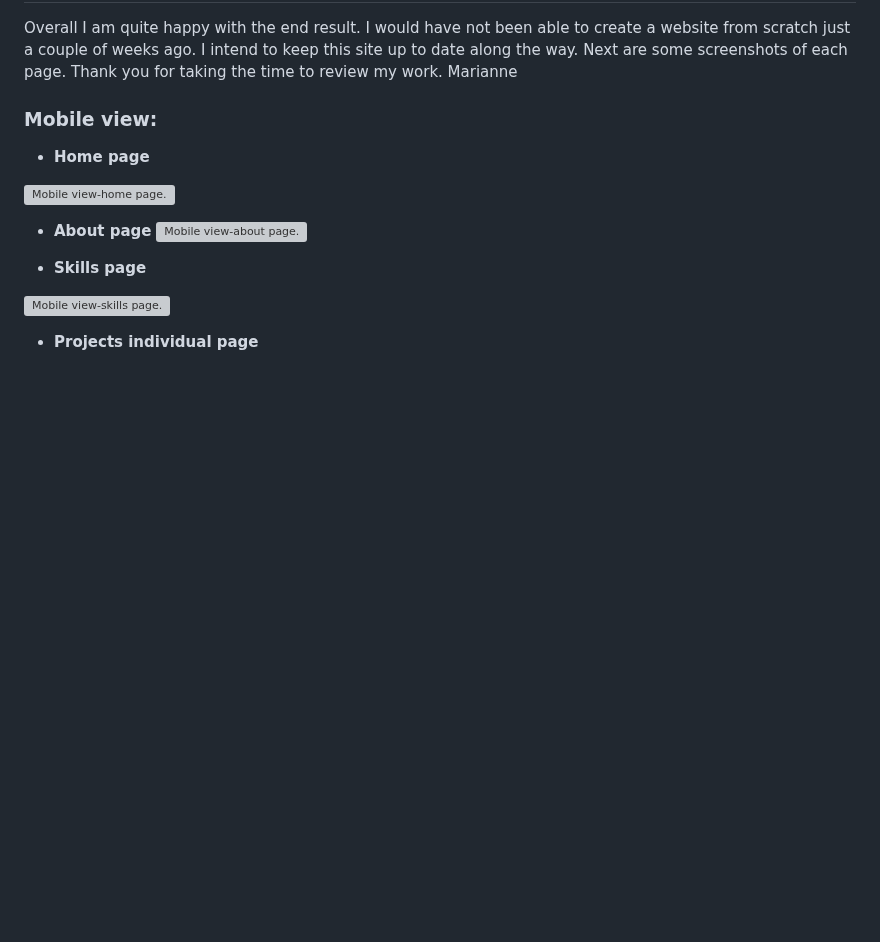
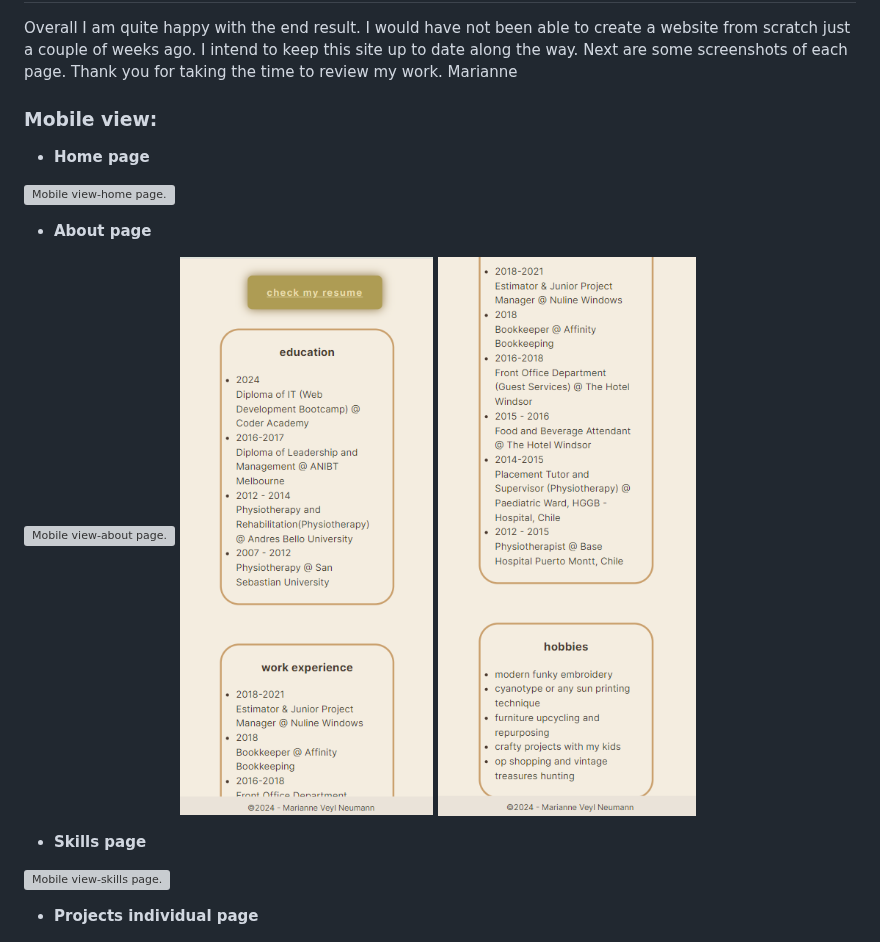
Before and after one commit to Marianne2109/T1A2, a Markdown page: README.md, the part around one of its changes. Drawn GitHub-style; blank space fills up the shorter version; grey boxes are pictures that could not be loaded.

```diff
--- a/README.md
+++ b/README.md
@@ -59,13 +59,17 @@ Marianne
    ![Mobile view-home page.](https://github.com/Marianne2109/T1A2/blob/main/docs/Screenshots/Mobile%20view/home-mobile.png)
 
 
+   * **About page**
 
-   * **About page**
-   ![Mobile view-about page.]()
+   ![Mobile view-about page.](https://github.com/Marianne2109/T1A2/blob/main/docs/Screenshots/Mobile%20view/about1-mobile.png)
+   ![Mobile view-about page.](https://github.com/Marianne2109/T1A2/blob/main/docs/Screenshots/Mobile%20view/about2-mobile.png)
+   ![Mobile view-about page.](https://github.com/Marianne2109/T1A2/blob/main/docs/Screenshots/Mobile%20view/about3-mobile.png)
+
 
    * **Skills page**
 
    ![Mobile view-skills page.]()
+
 
    * **Projects individual page**
 
```
Also changed, not shown: other parts of README.md (+7 -7 lines).
